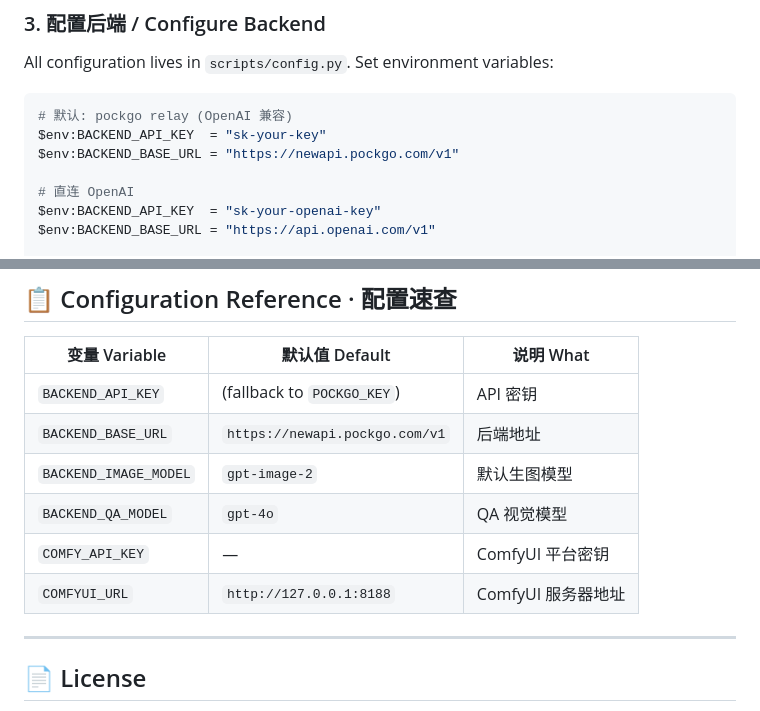
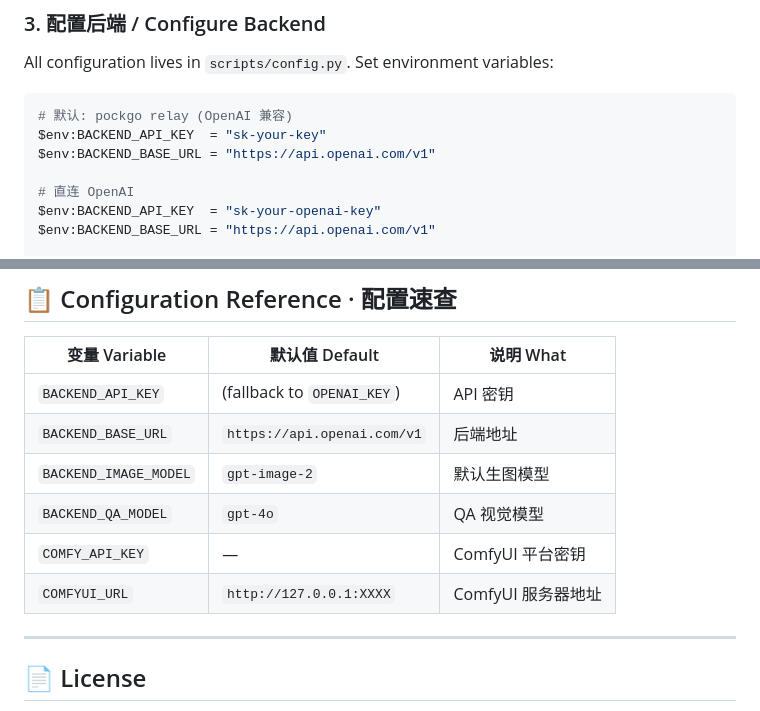
Before and after one commit to WangZetian-IVERSON/uiux-demo-skill, a Markdown page: README.md, 2 parts joined by grey strips. Rendered like a GitHub page.

````diff
--- a/README.md
+++ b/README.md
@@ -122,7 +122,7 @@ All configuration lives in `scripts/config.py`. Set environment variables:
 ```powershell
 # 默认: pockgo relay (OpenAI 兼容)
 $env:BACKEND_API_KEY  = "sk-your-key"
-$env:BACKEND_BASE_URL = "https://newapi.pockgo.com/v1"
+$env:BACKEND_BASE_URL = "https://api.openai.com/v1"
 
 # 直连 OpenAI
 $env:BACKEND_API_KEY  = "sk-your-openai-key"
@@ -201,12 +201,12 @@ uiux-portfolio-deck/
 
 | 变量 Variable | 默认值 Default | 说明 What |
 |---------------|---------------|-----------|
-| `BACKEND_API_KEY` | (fallback to `POCKGO_KEY`) | API 密钥 |
-| `BACKEND_BASE_URL` | `https://newapi.pockgo.com/v1` | 后端地址 |
+| `BACKEND_API_KEY` | (fallback to `OPENAI_KEY`) | API 密钥 |
+| `BACKEND_BASE_URL` | `https://api.openai.com/v1` | 后端地址 |
 | `BACKEND_IMAGE_MODEL` | `gpt-image-2` | 默认生图模型 |
 | `BACKEND_QA_MODEL` | `gpt-4o` | QA 视觉模型 |
 | `COMFY_API_KEY` | — | ComfyUI 平台密钥 |
-| `COMFYUI_URL` | `http://127.0.0.1:8188` | ComfyUI 服务器地址 |
+| `COMFYUI_URL` | `http://127.0.0.1:XXXX` | ComfyUI 服务器地址 |
 
 ---
 
````
